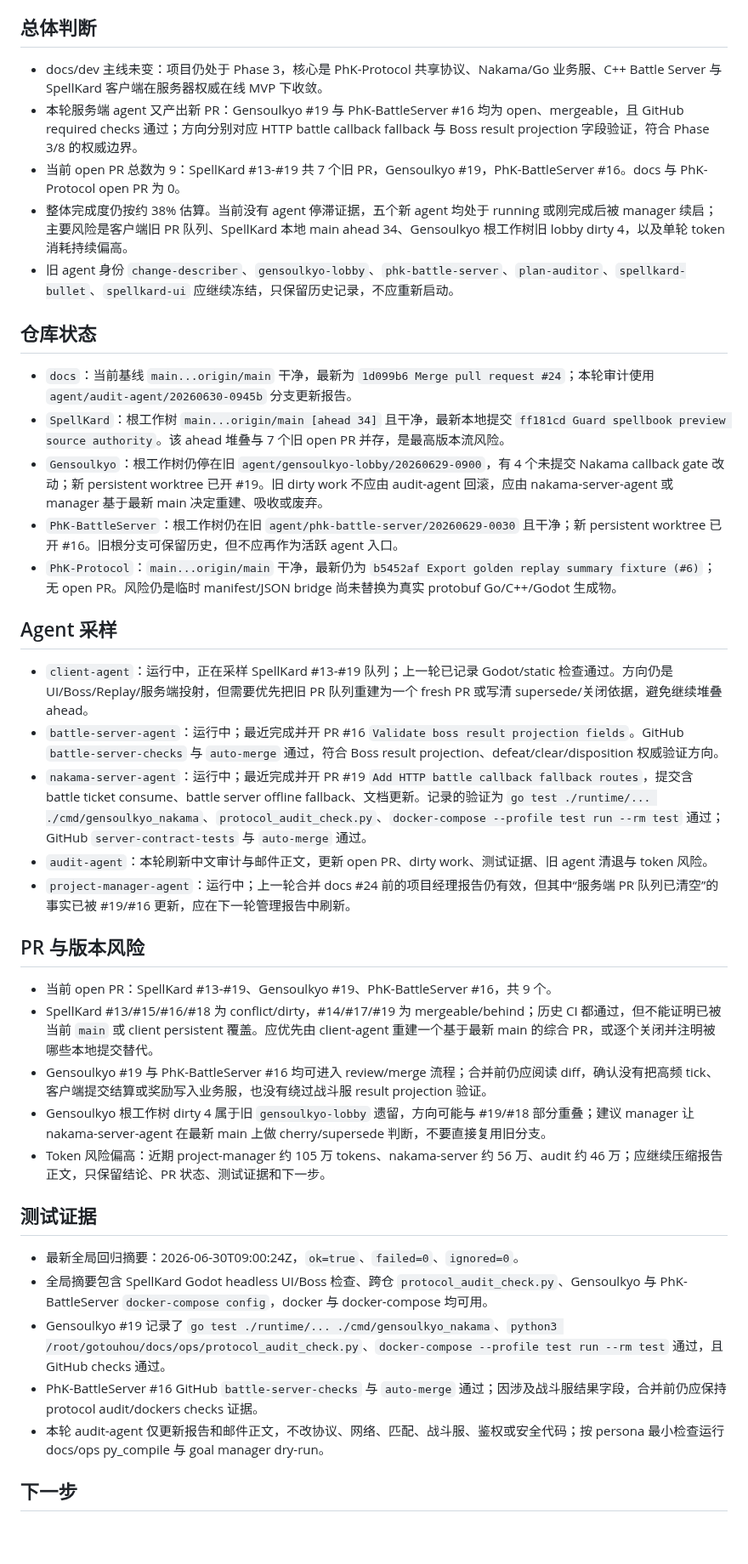
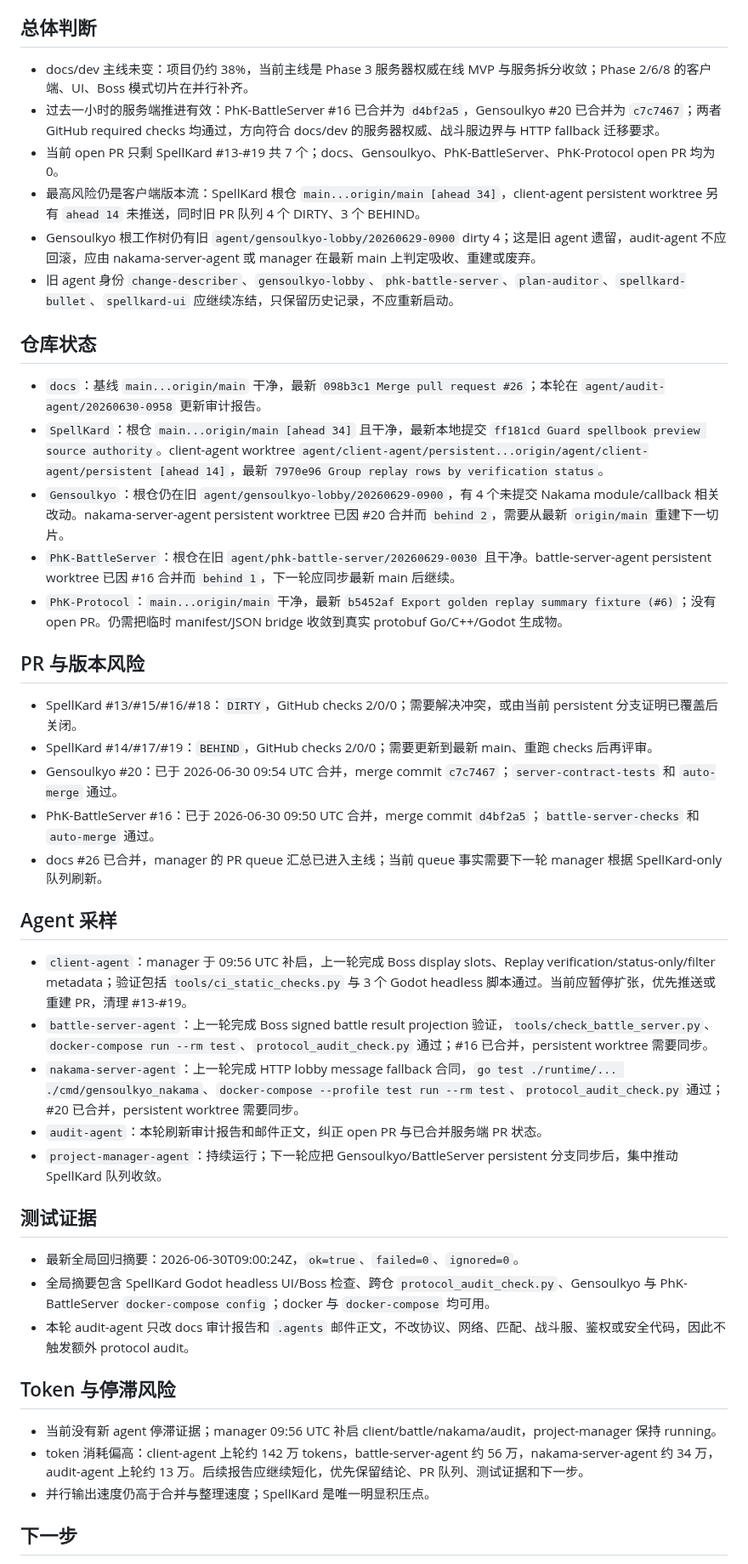
Before and after one commit to Phantasm-Klash/docs, a Markdown page: dev/audits/2026-06-30-audit-agent-phase-report.md, the part around one of its changes. Shown at 85% size. GitHub-like rendering; blank space fills up the shorter version.

Commit message:
docs: refresh audit agent queue report

```diff
--- a/dev/audits/2026-06-30-audit-agent-phase-report.md
+++ b/dev/audits/2026-06-30-audit-agent-phase-report.md
@@ -4,43 +4,48 @@
 
 ## 总体判断
 
-- docs/dev 主线未变：项目仍处于 Phase 3，核心是 PhK-Protocol 共享协议、Nakama/Go 业务服、C++ Battle Server 与 SpellKard 客户端在服务器权威在线 MVP 下收敛。
-- 本轮服务端 agent 又产出新 PR：Gensoulkyo #19 与 PhK-BattleServer #16 均为 open、mergeable，且 GitHub required checks 通过；方向分别对应 HTTP battle callback fallback 与 Boss result projection 字段验证，符合 Phase 3/8 的权威边界。
-- 当前 open PR 总数为 9：SpellKard #13-#19 共 7 个旧 PR，Gensoulkyo #19，PhK-BattleServer #16。docs 与 PhK-Protocol open PR 为 0。
-- 整体完成度仍按约 38% 估算。当前没有 agent 停滞证据，五个新 agent 均处于 running 或刚完成后被 manager 续启；主要风险是客户端旧 PR 队列、SpellKard 本地 main ahead 34、Gensoulkyo 根工作树旧 lobby dirty 4，以及单轮 token 消耗持续偏高。
+- docs/dev 主线未变：项目仍约 38%，当前主线是 Phase 3 服务器权威在线 MVP 与服务拆分收敛；Phase 2/6/8 的客户端、UI、Boss 模式切片在并行补齐。
+- 过去一小时的服务端推进有效：PhK-BattleServer #16 已合并为 `d4bf2a5`，Gensoulkyo #20 已合并为 `c7c7467`；两者 GitHub required checks 均通过，方向符合 docs/dev 的服务器权威、战斗服边界与 HTTP fallback 迁移要求。
+- 当前 open PR 只剩 SpellKard #13-#19 共 7 个；docs、Gensoulkyo、PhK-BattleServer、PhK-Protocol open PR 均为 0。
+- 最高风险仍是客户端版本流：SpellKard 根仓 `main...origin/main [ahead 34]`，client-agent persistent worktree 另有 `ahead 14` 未推送，同时旧 PR 队列 4 个 DIRTY、3 个 BEHIND。
+- Gensoulkyo 根工作树仍有旧 `agent/gensoulkyo-lobby/20260629-0900` dirty 4；这是旧 agent 遗留，audit-agent 不应回滚，应由 nakama-server-agent 或 manager 在最新 main 上判定吸收、重建或废弃。
 - 旧 agent 身份 `change-describer`、`gensoulkyo-lobby`、`phk-battle-server`、`plan-auditor`、`spellkard-bullet`、`spellkard-ui` 应继续冻结，只保留历史记录，不应重新启动。
 
 ## 仓库状态
 
-- `docs`：当前基线 `main...origin/main` 干净，最新为 `1d099b6 Merge pull request #24`；本轮审计使用 `agent/audit-agent/20260630-0945b` 分支更新报告。
-- `SpellKard`：根工作树 `main...origin/main [ahead 34]` 且干净，最新本地提交 `ff181cd Guard spellbook preview source authority`。该 ahead 堆叠与 7 个旧 open PR 并存，是最高版本流风险。
-- `Gensoulkyo`：根工作树仍停在旧 `agent/gensoulkyo-lobby/20260629-0900`，有 4 个未提交 Nakama callback gate 改动；新 persistent worktree 已开 #19。旧 dirty work 不应由 audit-agent 回滚，应由 nakama-server-agent 或 manager 基于最新 main 决定重建、吸收或废弃。
-- `PhK-BattleServer`：根工作树仍在旧 `agent/phk-battle-server/20260629-0030` 且干净；新 persistent worktree 已开 #16。旧根分支可保留历史，但不应再作为活跃 agent 入口。
-- `PhK-Protocol`：`main...origin/main` 干净，最新仍为 `b5452af Export golden replay summary fixture (#6)`；无 open PR。风险仍是临时 manifest/JSON bridge 尚未替换为真实 protobuf Go/C++/Godot 生成物。
+- `docs`：基线 `main...origin/main` 干净，最新 `098b3c1 Merge pull request #26`；本轮在 `agent/audit-agent/20260630-0958` 更新审计报告。
+- `SpellKard`：根仓 `main...origin/main [ahead 34]` 且干净，最新本地提交 `ff181cd Guard spellbook preview source authority`。client-agent worktree `agent/client-agent/persistent...origin/agent/client-agent/persistent [ahead 14]`，最新 `7970e96 Group replay rows by verification status`。
+- `Gensoulkyo`：根仓仍在旧 `agent/gensoulkyo-lobby/20260629-0900`，有 4 个未提交 Nakama module/callback 相关改动。nakama-server-agent persistent worktree 已因 #20 合并而 `behind 2`，需要从最新 `origin/main` 重建下一切片。
+- `PhK-BattleServer`：根仓在旧 `agent/phk-battle-server/20260629-0030` 且干净。battle-server-agent persistent worktree 已因 #16 合并而 `behind 1`，下一轮应同步最新 main 后继续。
+- `PhK-Protocol`：`main...origin/main` 干净，最新 `b5452af Export golden replay summary fixture (#6)`；没有 open PR。仍需把临时 manifest/JSON bridge 收敛到真实 protobuf Go/C++/Godot 生成物。
+
+## PR 与版本风险
+
+- SpellKard #13/#15/#16/#18：`DIRTY`，GitHub checks 2/0/0；需要解决冲突，或由当前 persistent 分支证明已覆盖后关闭。
+- SpellKard #14/#17/#19：`BEHIND`，GitHub checks 2/0/0；需要更新到最新 main、重跑 checks 后再评审。
+- Gensoulkyo #20：已于 2026-06-30 09:54 UTC 合并，merge commit `c7c7467`；`server-contract-tests` 和 `auto-merge` 通过。
+- PhK-BattleServer #16：已于 2026-06-30 09:50 UTC 合并，merge commit `d4bf2a5`；`battle-server-checks` 和 `auto-merge` 通过。
+- docs #26 已合并，manager 的 PR queue 汇总已进入主线；当前 queue 事实需要下一轮 manager 根据 SpellKard-only 队列刷新。
 
 ## Agent 采样
 
-- `client-agent`：运行中，正在采样 SpellKard #13-#19 队列；上一轮已记录 Godot/static 检查通过。方向仍是 UI/Boss/Replay/服务端投射，但需要优先把旧 PR 队列重建为一个 fresh PR 或写清 supersede/关闭依据，避免继续堆叠 ahead。
-- `battle-server-agent`：运行中；最近完成并开 PR #16 `Validate boss result projection fields`。GitHub `battle-server-checks` 与 `auto-merge` 通过，符合 Boss result projection、defeat/clear/disposition 权威验证方向。
-- `nakama-server-agent`：运行中；最近完成并开 PR #19 `Add HTTP battle callback fallback routes`，提交含 battle ticket consume、battle server offline fallback、文档更新。记录的验证为 `go test ./runtime/... ./cmd/gensoulkyo_nakama`、`protocol_audit_check.py`、`docker-compose --profile test run --rm test` 通过；GitHub `server-contract-tests` 与 `auto-merge` 通过。
-- `audit-agent`：本轮刷新中文审计与邮件正文，更新 open PR、dirty work、测试证据、旧 agent 清退与 token 风险。
-- `project-manager-agent`：运行中；上一轮合并 docs #24 前的项目经理报告仍有效，但其中“服务端 PR 队列已清空”的事实已被 #19/#16 更新，应在下一轮管理报告中刷新。
-
-## PR 与版本风险
-
-- 当前 open PR：SpellKard #13-#19、Gensoulkyo #19、PhK-BattleServer #16，共 9 个。
-- SpellKard #13/#15/#16/#18 为 conflict/dirty，#14/#17/#19 为 mergeable/behind；历史 CI 都通过，但不能证明已被当前 `main` 或 client persistent 覆盖。应优先由 client-agent 重建一个基于最新 main 的综合 PR，或逐个关闭并注明被哪些本地提交替代。
-- Gensoulkyo #19 与 PhK-BattleServer #16 均可进入 review/merge 流程；合并前仍应阅读 diff，确认没有把高频 tick、客户端提交结算或奖励写入业务服，也没有绕过战斗服 result projection 验证。
-- Gensoulkyo 根工作树 dirty 4 属于旧 `gensoulkyo-lobby` 遗留，方向可能与 #19/#18 部分重叠；建议 manager 让 nakama-server-agent 在最新 main 上做 cherry/supersede 判断，不要直接复用旧分支。
-- Token 风险偏高：近期 project-manager 约 105 万 tokens、nakama-server 约 56 万、audit 约 46 万；应继续压缩报告正文，只保留结论、PR 状态、测试证据和下一步。
+- `client-agent`：manager 于 09:56 UTC 补启，上一轮完成 Boss display slots、Replay verification/status-only/filter metadata；验证包括 `tools/ci_static_checks.py` 与 3 个 Godot headless 脚本通过。当前应暂停扩张，优先推送或重建 PR，清理 #13-#19。
+- `battle-server-agent`：上一轮完成 Boss signed battle result projection 验证，`tools/check_battle_server.py`、`docker-compose run --rm test`、`protocol_audit_check.py` 通过；#16 已合并，persistent worktree 需要同步。
+- `nakama-server-agent`：上一轮完成 HTTP lobby message fallback 合同，`go test ./runtime/... ./cmd/gensoulkyo_nakama`、`docker-compose --profile test run --rm test`、`protocol_audit_check.py` 通过；#20 已合并，persistent worktree 需要同步。
+- `audit-agent`：本轮刷新审计报告和邮件正文，纠正 open PR 与已合并服务端 PR 状态。
+- `project-manager-agent`：持续运行；下一轮应把 Gensoulkyo/BattleServer persistent 分支同步后，集中推动 SpellKard 队列收敛。
 
 ## 测试证据
 
 - 最新全局回归摘要：2026-06-30T09:00:24Z，`ok=true`、`failed=0`、`ignored=0`。
-- 全局摘要包含 SpellKard Godot headless UI/Boss 检查、跨仓 `protocol_audit_check.py`、Gensoulkyo 与 PhK-BattleServer `docker-compose config`，docker 与 docker-compose 均可用。
-- Gensoulkyo #19 记录了 `go test ./runtime/... ./cmd/gensoulkyo_nakama`、`python3 /root/gotouhou/docs/ops/protocol_audit_check.py`、`docker-compose --profile test run --rm test` 通过，且 GitHub checks 通过。
-- PhK-BattleServer #16 GitHub `battle-server-checks` 与 `auto-merge` 通过；因涉及战斗服结果字段，合并前仍应保持 protocol audit/dockers checks 证据。
-- 本轮 audit-agent 仅更新报告和邮件正文，不改协议、网络、匹配、战斗服、鉴权或安全代码；按 persona 最小检查运行 docs/ops py_compile 与 goal manager dry-run。
+- 全局摘要包含 SpellKard Godot headless UI/Boss 检查、跨仓 `protocol_audit_check.py`、Gensoulkyo 与 PhK-BattleServer `docker-compose config`；docker 与 `docker-compose` 均可用。
+- 本轮 audit-agent 只改 docs 审计报告和 `.agents` 邮件正文，不改协议、网络、匹配、战斗服、鉴权或安全代码，因此不触发额外 protocol audit。
+
+## Token 与停滞风险
+
+- 当前没有新 agent 停滞证据；manager 09:56 UTC 补启 client/battle/nakama/audit，project-manager 保持 running。
+- token 消耗偏高：client-agent 上轮约 142 万 tokens，battle-server-agent 约 56 万，nakama-server-agent 约 34 万，audit-agent 上轮约 13 万。后续报告应继续短化，优先保留结论、PR 队列、测试证据和下一步。
+- 并行输出速度仍高于合并与整理速度；SpellKard 是唯一明显积压点。
 
 ## 下一步
 
```
Also changed, not shown: other parts of dev/audits/2026-06-30-audit-agent-phase-report.md (+6 -6 lines).
